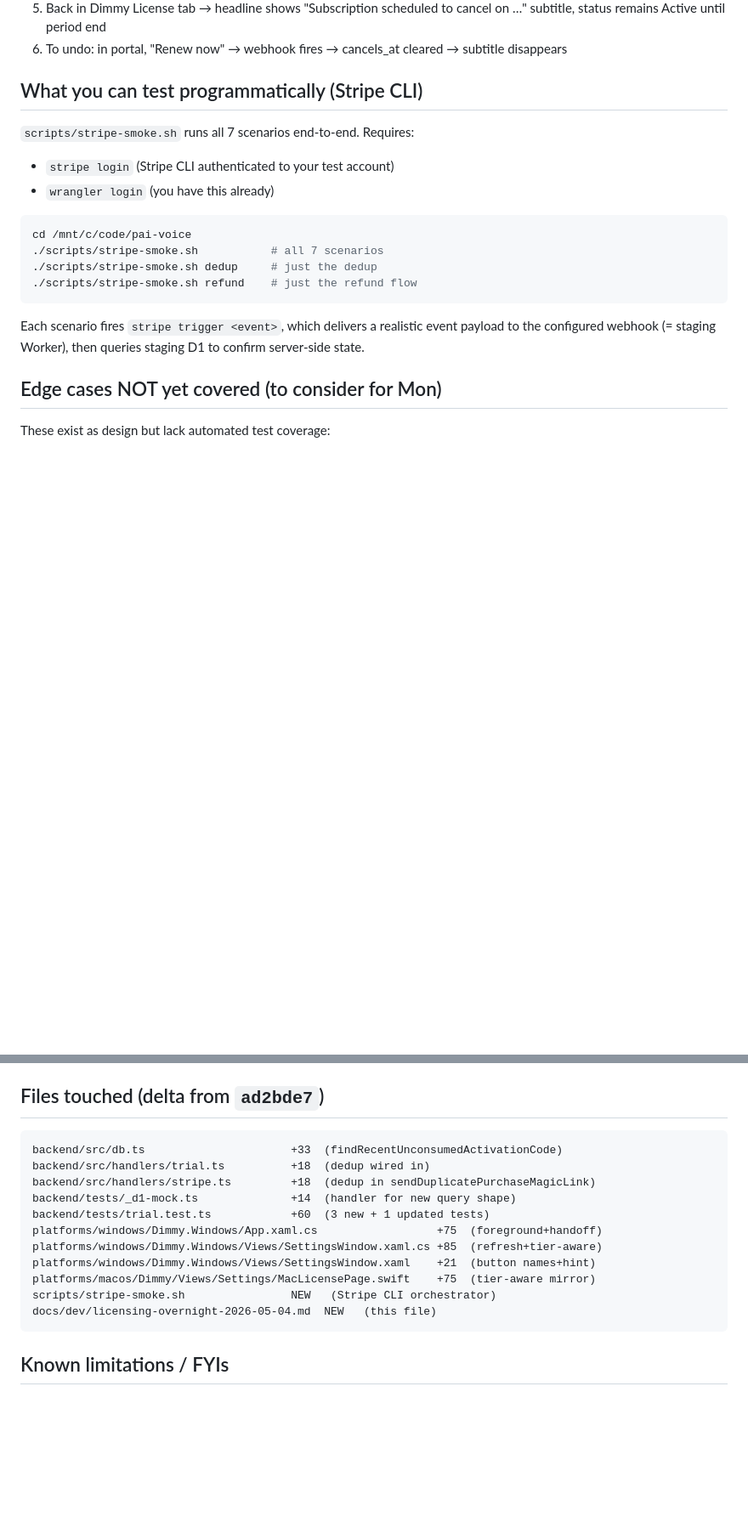
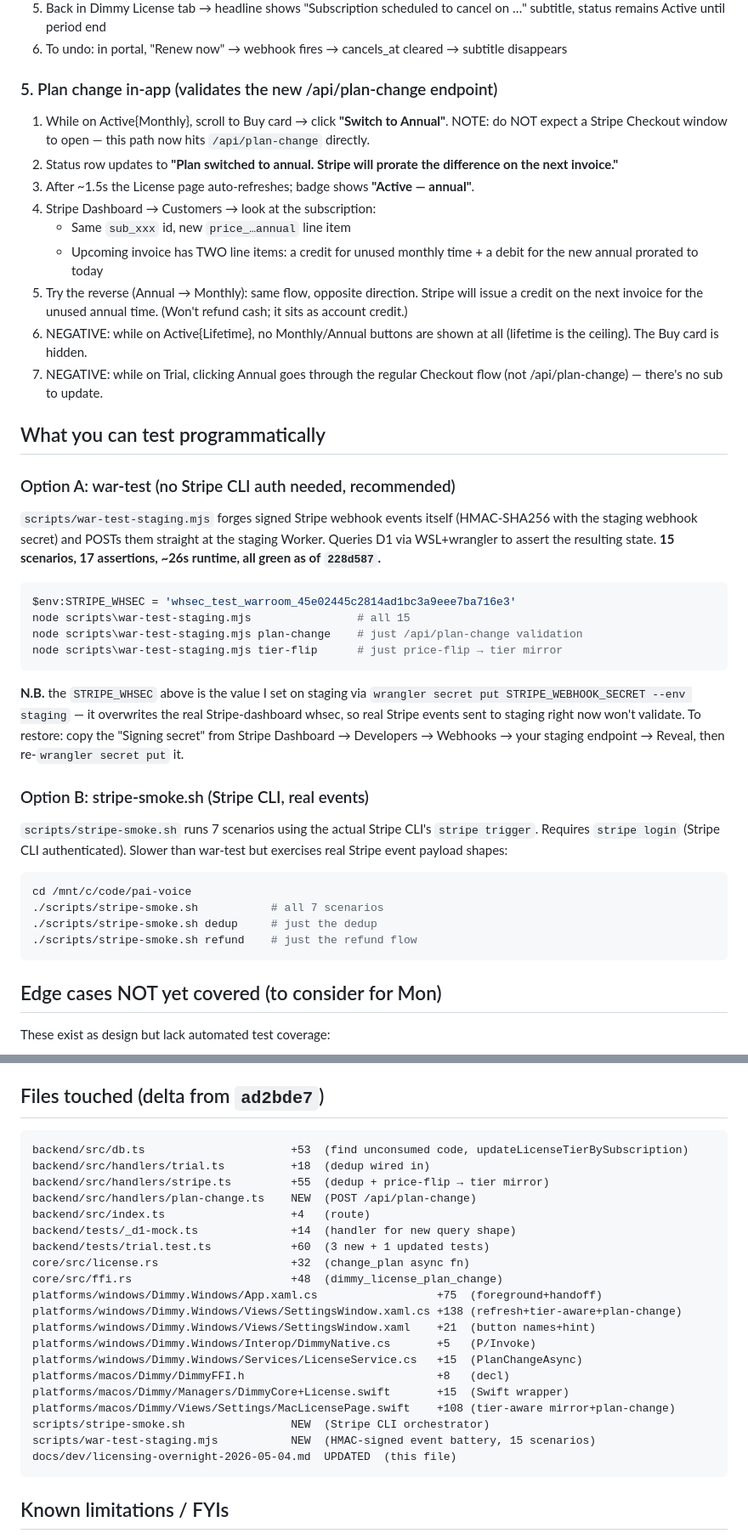
Before and after one commit to KonradDallaOrg/dimmy, a Markdown page: docs/dev/licensing-overnight-2026-05-04.md, 2 parts joined by grey strips. Shown at 85% size. GitHub-like rendering; blank space fills up the shorter version.

Commit message:
docs(licensing): document plan-change endpoint + war-test in overnight notes
Adds the morning-briefing section explaining the /api/plan-change
fix, manual smoke test #5 (in-app plan switch), war-test usage with
the staging WHSEC, and updates the file delta table.

Co-Authored-By: Claude Opus 4.7 (1M context) <noreply@anthropic.com>

````diff
--- a/docs/dev/licensing-overnight-2026-05-04.md
+++ b/docs/dev/licensing-overnight-2026-05-04.md
@@ -84,11 +114,57 @@ Step-by-step against the running Win app:
 6. To undo: in portal, "Renew now" → webhook fires → cancels_at
    cleared → subtitle disappears
 
-## What you can test programmatically (Stripe CLI)
+### 5. Plan change in-app (validates the new /api/plan-change endpoint)
 
-`scripts/stripe-smoke.sh` runs all 7 scenarios end-to-end. Requires:
-- `stripe login` (Stripe CLI authenticated to your test account)
-- `wrangler login` (you have this already)
+1. While on Active{Monthly}, scroll to Buy card → click **"Switch to
+   Annual"**. NOTE: do NOT expect a Stripe Checkout window to open —
+   this path now hits `/api/plan-change` directly.
+2. Status row updates to **"Plan switched to annual. Stripe will
+   prorate the difference on the next invoice."**
+3. After ~1.5s the License page auto-refreshes; badge shows
+   **"Active — annual"**.
+4. Stripe Dashboard → Customers → look at the subscription:
+   - Same `sub_xxx` id, new `price_…annual` line item
+   - Upcoming invoice has TWO line items: a credit for unused monthly
+     time + a debit for the new annual prorated to today
+5. Try the reverse (Annual → Monthly): same flow, opposite direction.
+   Stripe will issue a credit on the next invoice for the unused
+   annual time. (Won't refund cash; it sits as account credit.)
+6. NEGATIVE: while on Active{Lifetime}, no Monthly/Annual buttons are
+   shown at all (lifetime is the ceiling). The Buy card is hidden.
+7. NEGATIVE: while on Trial, clicking Annual goes through the regular
+   Checkout flow (not /api/plan-change) — there's no sub to update.
+
+## What you can test programmatically
+
+### Option A: war-test (no Stripe CLI auth needed, recommended)
+
+`scripts/war-test-staging.mjs` forges signed Stripe webhook events
+itself (HMAC-SHA256 with the staging webhook secret) and POSTs them
+straight at the staging Worker. Queries D1 via WSL+wrangler to assert
+the resulting state. **15 scenarios, 17 assertions, ~26s runtime, all
+green as of `228d587`.**
+
+```powershell
+$env:STRIPE_WHSEC = 'whsec_test_warroom_45e02445c2814ad1bc3a9eee7ba716e3'
+node scripts\war-test-staging.mjs                # all 15
+node scripts\war-test-staging.mjs plan-change    # just /api/plan-change validation
+node scripts\war-test-staging.mjs tier-flip      # just price-flip → tier mirror
+```
+
+**N.B.** the `STRIPE_WHSEC` above is the value I set on staging via
+`wrangler secret put STRIPE_WEBHOOK_SECRET --env staging` — it
+overwrites the real Stripe-dashboard whsec, so real Stripe events
+sent to staging right now won't validate. To restore: copy the
+"Signing secret" from Stripe Dashboard → Developers → Webhooks →
+your staging endpoint → Reveal, then re-`wrangler secret put` it.
+
+### Option B: stripe-smoke.sh (Stripe CLI, real events)
+
+`scripts/stripe-smoke.sh` runs 7 scenarios using the actual Stripe
+CLI's `stripe trigger`. Requires `stripe login` (Stripe CLI
+authenticated). Slower than war-test but exercises real Stripe
+event payload shapes:
 
 ```bash
 cd /mnt/c/code/pai-voice
@@ -96,10 +172,6 @@ cd /mnt/c/code/pai-voice
 ./scripts/stripe-smoke.sh dedup     # just the dedup
 ./scripts/stripe-smoke.sh refund    # just the refund flow
 ```
-
-Each scenario fires `stripe trigger <event>`, which delivers a
-realistic event payload to the configured webhook (= staging Worker),
-then queries staging D1 to confirm server-side state.
 
 ## Edge cases NOT yet covered (to consider for Mon)
 
@@ -126,17 +198,26 @@ dedicated e2e for any of them, add to `stripe-smoke.sh` as a new
 ## Files touched (delta from `ad2bde7`)
 
 ```
-backend/src/db.ts                      +33  (findRecentUnconsumedActivationCode)
+backend/src/db.ts                      +53  (find unconsumed code, updateLicenseTierBySubscription)
 backend/src/handlers/trial.ts          +18  (dedup wired in)
-backend/src/handlers/stripe.ts         +18  (dedup in sendDuplicatePurchaseMagicLink)
+backend/src/handlers/stripe.ts         +55  (dedup + price-flip → tier mirror)
+backend/src/handlers/plan-change.ts    NEW  (POST /api/plan-change)
+backend/src/index.ts                   +4   (route)
 backend/tests/_d1-mock.ts              +14  (handler for new query shape)
 backend/tests/trial.test.ts            +60  (3 new + 1 updated tests)
+core/src/license.rs                    +32  (change_plan async fn)
+core/src/ffi.rs                        +48  (dimmy_license_plan_change)
 platforms/windows/Dimmy.Windows/App.xaml.cs                  +75  (foreground+handoff)
-platforms/windows/Dimmy.Windows/Views/SettingsWindow.xaml.cs +85  (refresh+tier-aware)
+platforms/windows/Dimmy.Windows/Views/SettingsWindow.xaml.cs +138 (refresh+tier-aware+plan-change)
 platforms/windows/Dimmy.Windows/Views/SettingsWindow.xaml    +21  (button names+hint)
-platforms/macos/Dimmy/Views/Settings/MacLicensePage.swift    +75  (tier-aware mirror)
-scripts/stripe-smoke.sh                NEW   (Stripe CLI orchestrator)
-docs/dev/licensing-overnight-2026-05-04.md  NEW   (this file)
+platforms/windows/Dimmy.Windows/Interop/DimmyNative.cs       +5   (P/Invoke)
+platforms/windows/Dimmy.Windows/Services/LicenseService.cs   +15  (PlanChangeAsync)
+platforms/macos/Dimmy/DimmyFFI.h                             +8   (decl)
+platforms/macos/Dimmy/Managers/DimmyCore+License.swift       +15  (Swift wrapper)
+platforms/macos/Dimmy/Views/Settings/MacLicensePage.swift    +108 (tier-aware mirror+plan-change)
+scripts/stripe-smoke.sh                NEW  (Stripe CLI orchestrator)
+scripts/war-test-staging.mjs           NEW  (HMAC-signed event battery, 15 scenarios)
+docs/dev/licensing-overnight-2026-05-04.md  UPDATED  (this file)
 ```
 
 ## Known limitations / FYIs
````
Also changed, not shown: other parts of docs/dev/licensing-overnight-2026-05-04.md (+30 -0 lines).
